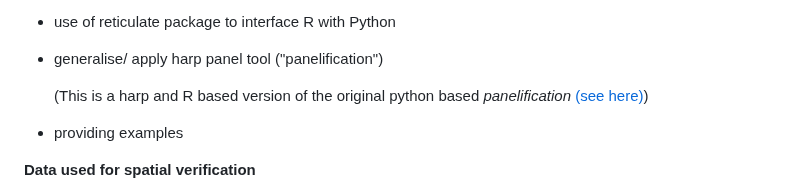
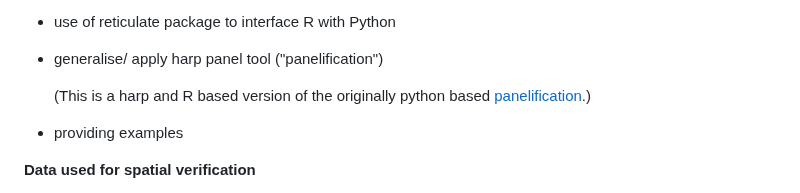
Before and after one commit to harphub/oper-harp-verif, a Markdown page: ACCORD_VS_202406/README.md, the part around the change. Rendered like a GitHub page.

```diff
--- a/ACCORD_VS_202406/README.md
+++ b/ACCORD_VS_202406/README.md
@@ -12,7 +12,7 @@ Generalising spatial verifications:
 
   - generalise/ apply harp panel tool ("panelification")
 
-    (This is a harp and R based version of the original python based *panelification* [(see here)](https://github.com/pscheffknecht-geosphere/panelification/tree/main))
+    (This is a harp and R based version of the originally python based [panelification](https://github.com/pscheffknecht-geosphere/panelification/tree/main).)
 
   - providing examples
 
```
